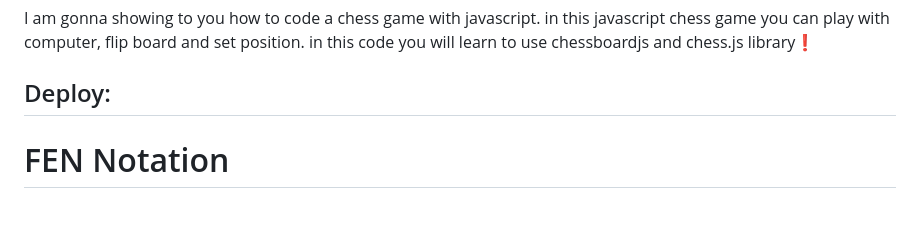
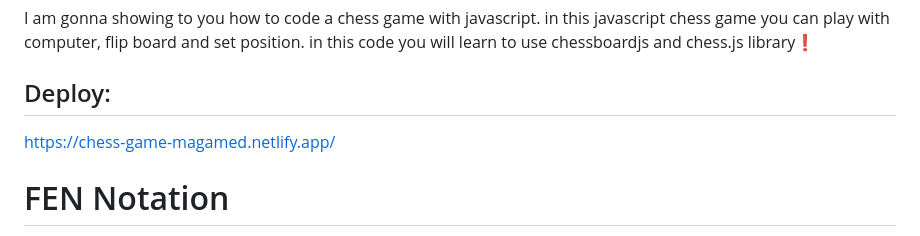
Before and after one commit to AndyMagwayer/Chess-game, a Markdown page: README.md, the part around the change. Rendered like a GitHub page; blank space fills up the shorter version.

```diff
--- a/README.md
+++ b/README.md
@@ -5,6 +5,7 @@
 I am gonna showing to you how to code a chess game with javascript. in this javascript chess game you can play with computer, flip board and set position. in this code you will learn to use chessboardjs and chess.js library❗️
 
 ## Deploy:
+https://chess-game-magamed.netlify.app/
 
 # FEN Notation
 
```
